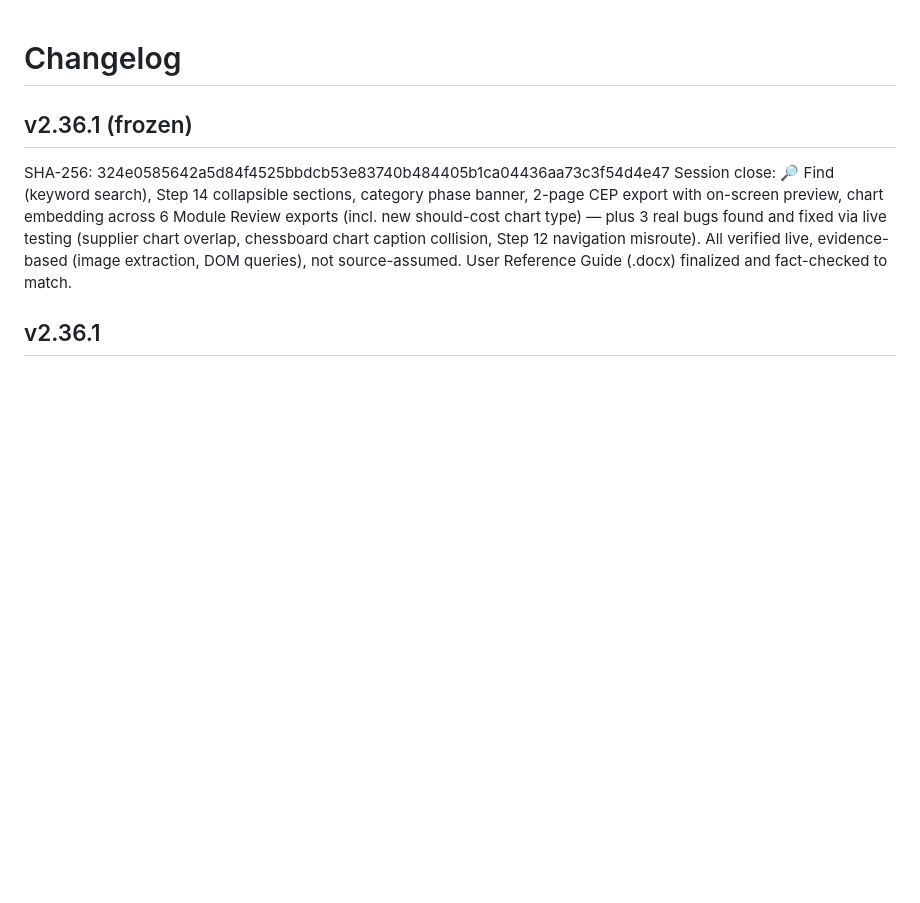
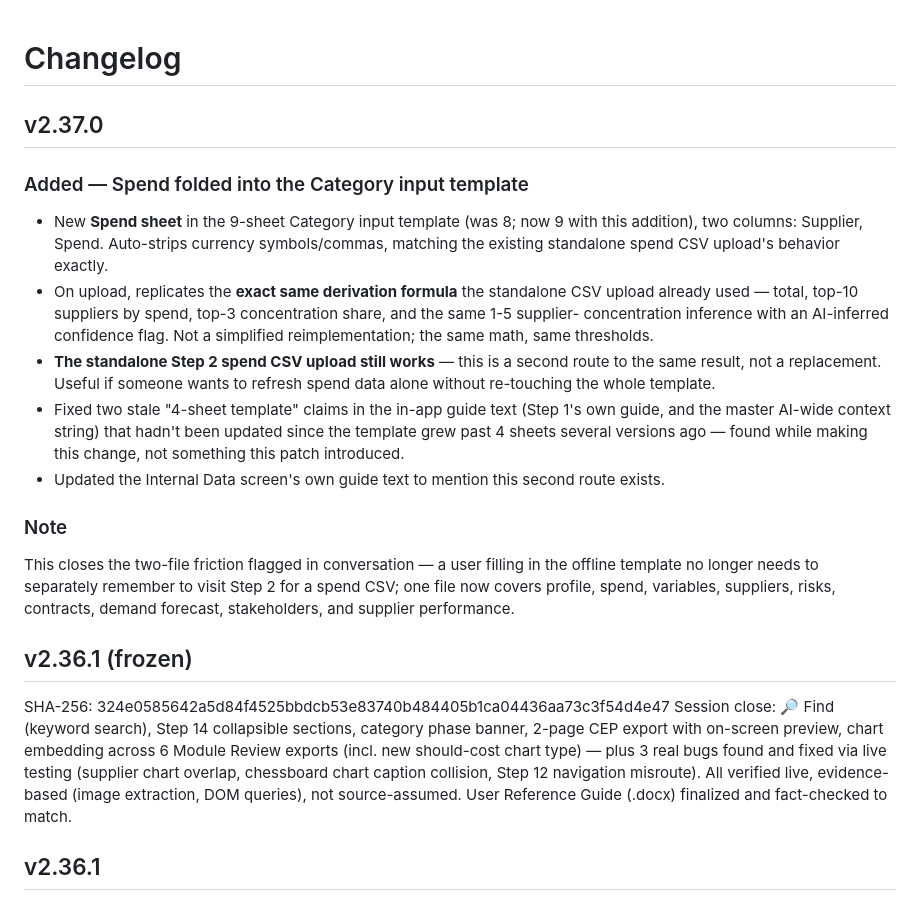
Before and after one commit to rags1816/CategoryAI, a Markdown page: CHANGELOG.md, the part around the change. Drawn GitHub-style; blank space fills up the shorter version.

Commit message:
Update CHANGELOG.md
9f5cfa6e27c821b7b116ad4edbdf6abd8c6053a4e759dace2c7d8af895c4a327

```diff
--- a/CHANGELOG.md
+++ b/CHANGELOG.md
@@ -1,4 +1,34 @@
 # Changelog
+
+## v2.37.0
+### Added — Spend folded into the Category input template
+- New **Spend sheet** in the 9-sheet Category input template (was 8;
+  now 9 with this addition), two columns: Supplier, Spend. Auto-strips
+  currency symbols/commas, matching the existing standalone spend CSV
+  upload's behavior exactly.
+- On upload, replicates the **exact same derivation formula** the
+  standalone CSV upload already used — total, top-10 suppliers by
+  spend, top-3 concentration share, and the same 1-5 supplier-
+  concentration inference with an AI-inferred confidence flag. Not a
+  simplified reimplementation; the same math, same thresholds.
+- **The standalone Step 2 spend CSV upload still works** — this is a
+  second route to the same result, not a replacement. Useful if someone
+  wants to refresh spend data alone without re-touching the whole
+  template.
+- Fixed two stale "4-sheet template" claims in the in-app guide text
+  (Step 1's own guide, and the master AI-wide context string) that
+  hadn't been updated since the template grew past 4 sheets several
+  versions ago — found while making this change, not something this
+  patch introduced.
+- Updated the Internal Data screen's own guide text to mention this
+  second route exists.
+
+### Note
+This closes the two-file friction flagged in conversation — a user
+filling in the offline template no longer needs to separately remember
+to visit Step 2 for a spend CSV; one file now covers profile, spend,
+variables, suppliers, risks, contracts, demand forecast, stakeholders,
+and supplier performance.
 
 ## v2.36.1 (frozen)
 SHA-256: 324e0585642a5d84f4525bbdcb53e83740b484405b1ca04436aa73c3f54d4e47
```
